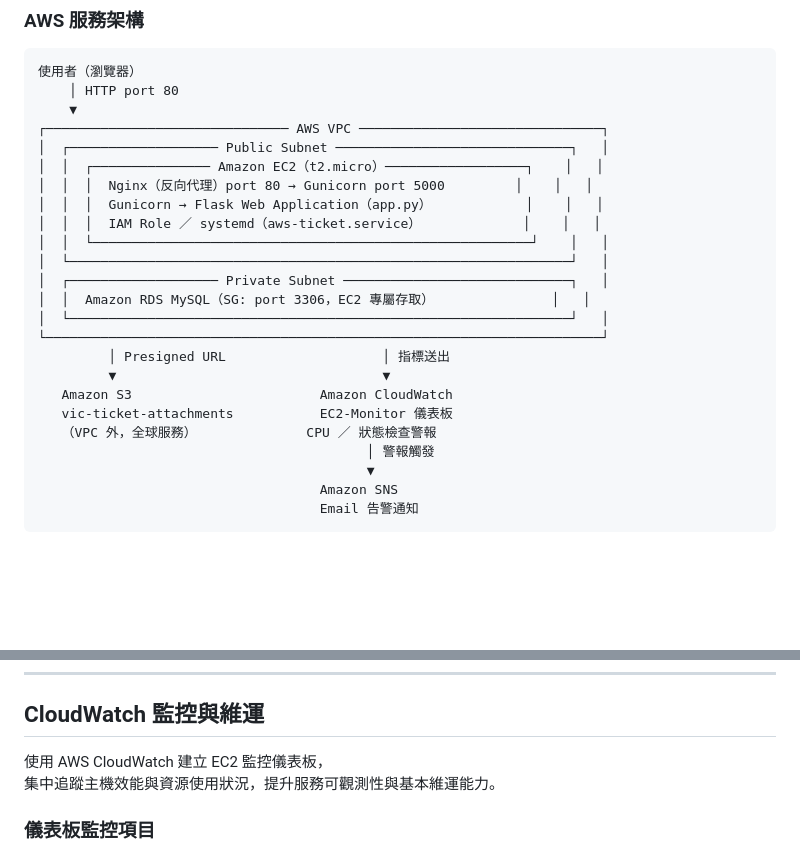
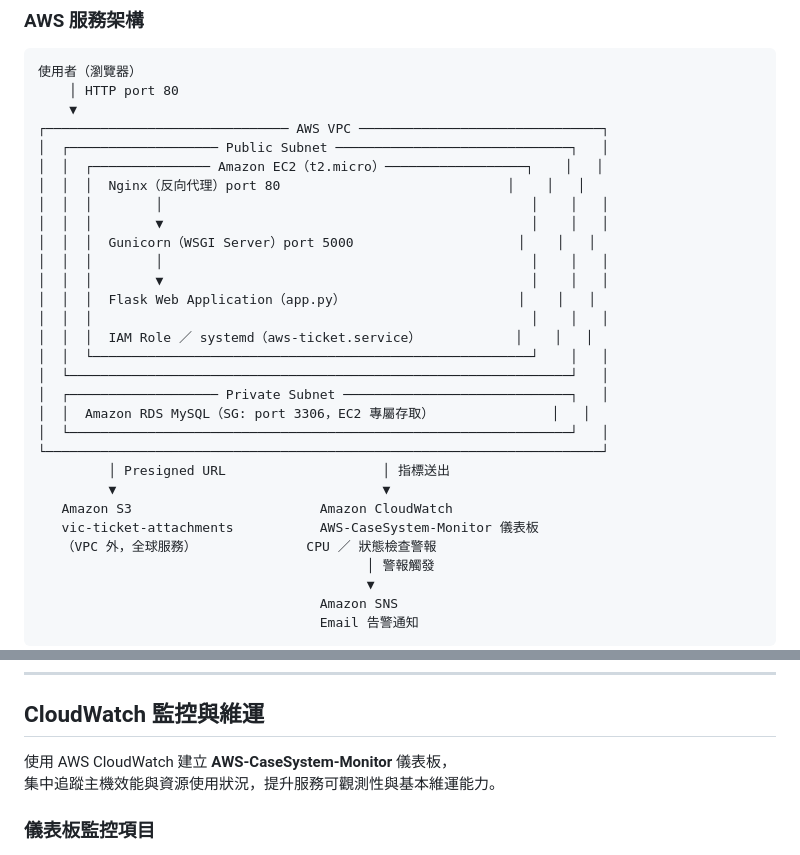
Before and after one commit to viclin822/aws-internal-case-management-system, a Markdown page: README.md, 2 parts joined by grey strips. GitHub-like rendering; blank space fills up the shorter version.

Commit message:
docs: align README architecture and CloudWatch dashboard name

```diff
--- a/README.md
+++ b/README.md
@@ -117,9 +117,15 @@
 ┌─────────────────────────────── AWS VPC ───────────────────────────────┐
 │  ┌─────────────────── Public Subnet ──────────────────────────────┐   │
 │  │  ┌─────────────── Amazon EC2（t2.micro）──────────────────┐    │   │
-│  │  │  Nginx（反向代理）port 80 → Gunicorn port 5000         │    │   │
-│  │  │  Gunicorn → Flask Web Application（app.py）            │    │   │
-│  │  │  IAM Role ／ systemd（aws-ticket.service）             │    │   │
+│  │  │  Nginx（反向代理）port 80                             │    │   │
+│  │  │        │                                               │    │   │
+│  │  │        ▼                                               │    │   │
+│  │  │  Gunicorn（WSGI Server）port 5000                     │    │   │
+│  │  │        │                                               │    │   │
+│  │  │        ▼                                               │    │   │
+│  │  │  Flask Web Application（app.py）                      │    │   │
+│  │  │                                                        │    │   │
+│  │  │  IAM Role ／ systemd（aws-ticket.service）            │    │   │
 │  │  └────────────────────────────────────────────────────────┘    │   │
 │  └────────────────────────────────────────────────────────────────┘   │
 │  ┌─────────────────── Private Subnet ─────────────────────────────┐   │
@@ -129,7 +135,7 @@
          │ Presigned URL                    │ 指標送出
          ▼                                  ▼
    Amazon S3                        Amazon CloudWatch
-   vic-ticket-attachments           EC2-Monitor 儀表板
+   vic-ticket-attachments           AWS-CaseSystem-Monitor 儀表板
    （VPC 外，全球服務）              CPU ／ 狀態檢查警報
                                           │ 警報觸發
                                           ▼
@@ -234,7 +240,7 @@
 
 ## CloudWatch 監控與維運
 
-使用 AWS CloudWatch 建立 EC2 監控儀表板，
+使用 AWS CloudWatch 建立 **AWS-CaseSystem-Monitor** 儀表板，
 集中追蹤主機效能與資源使用狀況，提升服務可觀測性與基本維運能力。
 
 ### 儀表板監控項目
```
